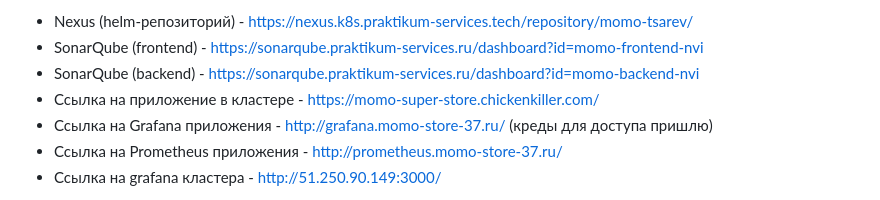
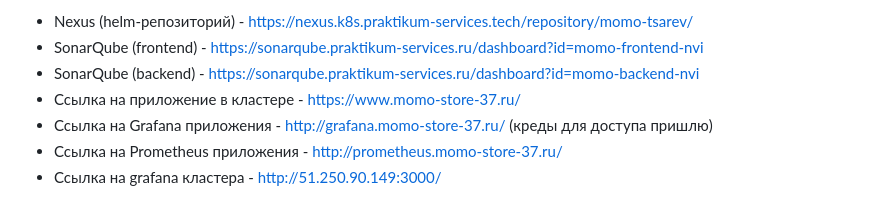
Before and after one commit to NikiTikik/momo-store, a Markdown page: README.md, the part around the change. Drawn GitHub-style.

```diff
--- a/README.md
+++ b/README.md
@@ -9,7 +9,7 @@
 - Nexus (helm-репозиторий) - https://nexus.k8s.praktikum-services.tech/repository/momo-tsarev/
 - SonarQube (frontend) - https://sonarqube.praktikum-services.ru/dashboard?id=momo-frontend-nvi
 - SonarQube (backend) - https://sonarqube.praktikum-services.ru/dashboard?id=momo-backend-nvi
-- Ссылка на приложение в кластере - https://momo-super-store.chickenkiller.com/
+- Ссылка на приложение в кластере - https://www.momo-store-37.ru/
 - Ссылка на Grafana приложения - http://grafana.momo-store-37.ru/ (креды для доступа пришлю)
 - Ссылка на Prometheus приложения - http://prometheus.momo-store-37.ru/
 - Ссылка на grafana кластера - http://51.250.90.149:3000/
```
